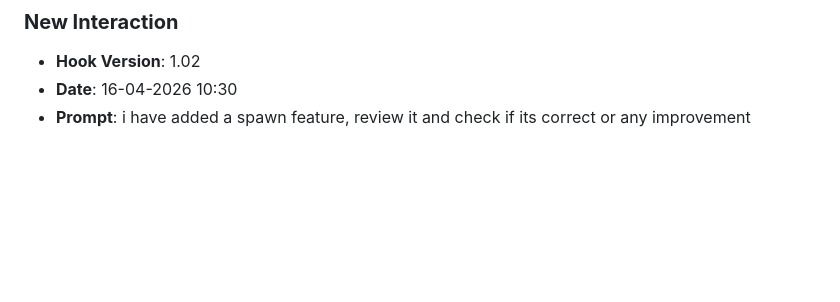
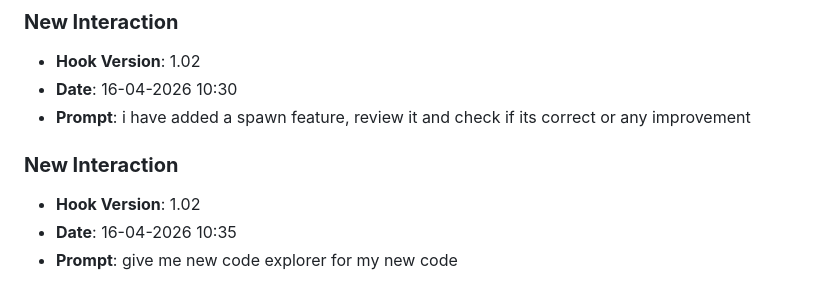
Before and after one commit to Krishnabansal2006/lab8-pygame, a Markdown page: JOURNAL.md, the part around the change. GitHub-like rendering; blank space fills up the shorter version.

Commit message:
chore: log prompt [16-04-2026 10:35]

```diff
--- a/JOURNAL.md
+++ b/JOURNAL.md
@@ -294,3 +294,8 @@
 - **Hook Version**: 1.02
 - **Date**: 16-04-2026 10:30
 - **Prompt**: i have added a spawn feature, review it and check if its correct or any improvement
+
+### **New Interaction**
+- **Hook Version**: 1.02
+- **Date**: 16-04-2026 10:35
+- **Prompt**: give me new code explorer for my new code
```
Also changed, not shown: prompts_history.md (+3 -0 lines).
